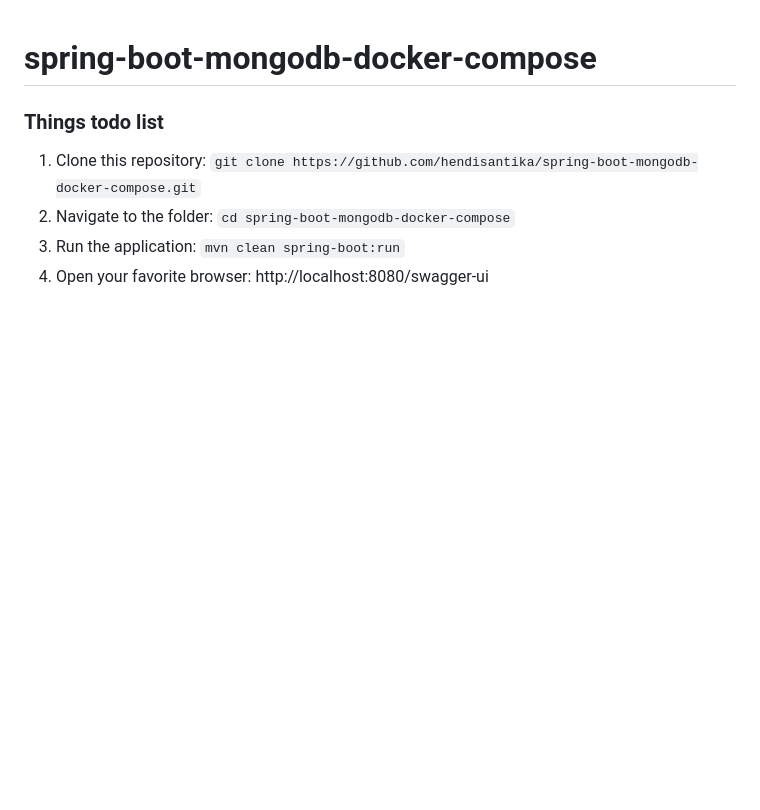
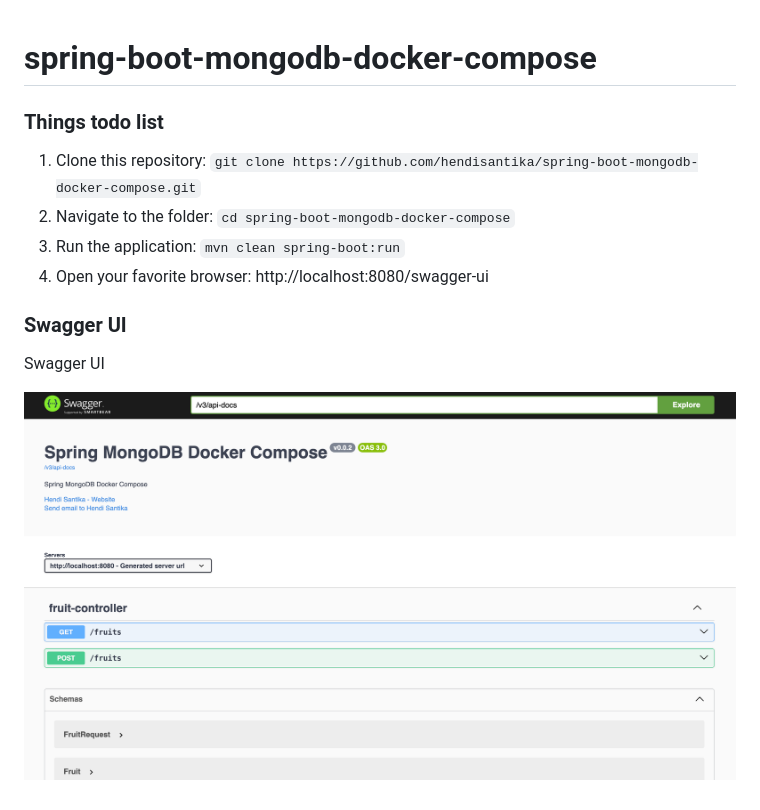
Before and after one commit to hendisantika/spring-boot-mongodb-docker-compose, a Markdown page: README.md, the part around the change. Drawn GitHub-style; pictures changed too: img/swagger.png (added); blank space fills up the shorter version.

Commit message:
#110 - Add image screen shot in README.md file 🫸🌀✏️📗🐧🐳

```diff
--- a/README.md
+++ b/README.md
@@ -6,3 +6,9 @@
 2. Navigate to the folder: `cd spring-boot-mongodb-docker-compose`
 3. Run the application: `mvn clean spring-boot:run`
 4. Open your favorite browser: http://localhost:8080/swagger-ui
+
+### Swagger UI
+
+Swagger UI
+
+![Swagger UI](img/swagger.png "Swagger UI")
```
